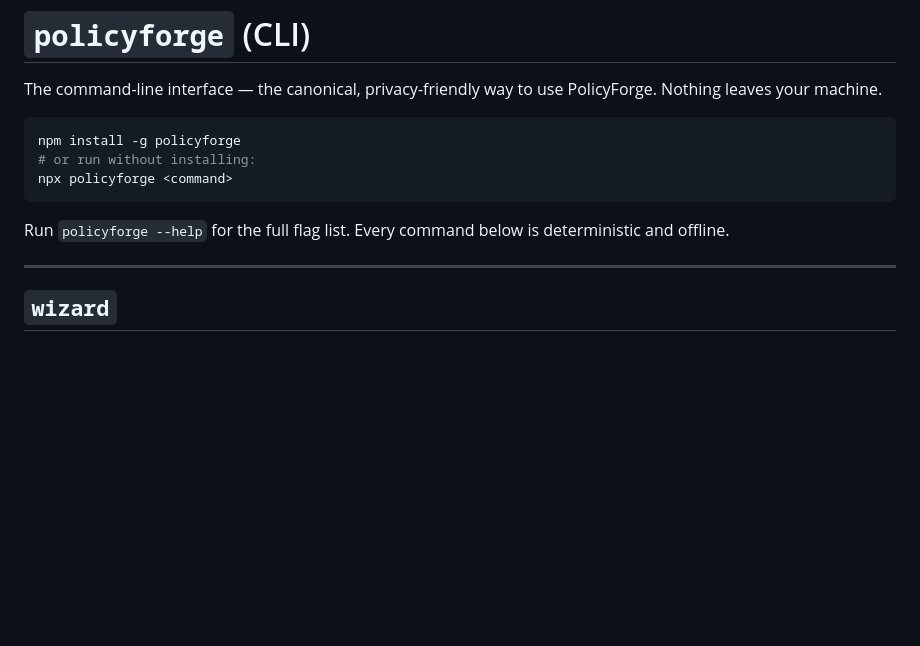
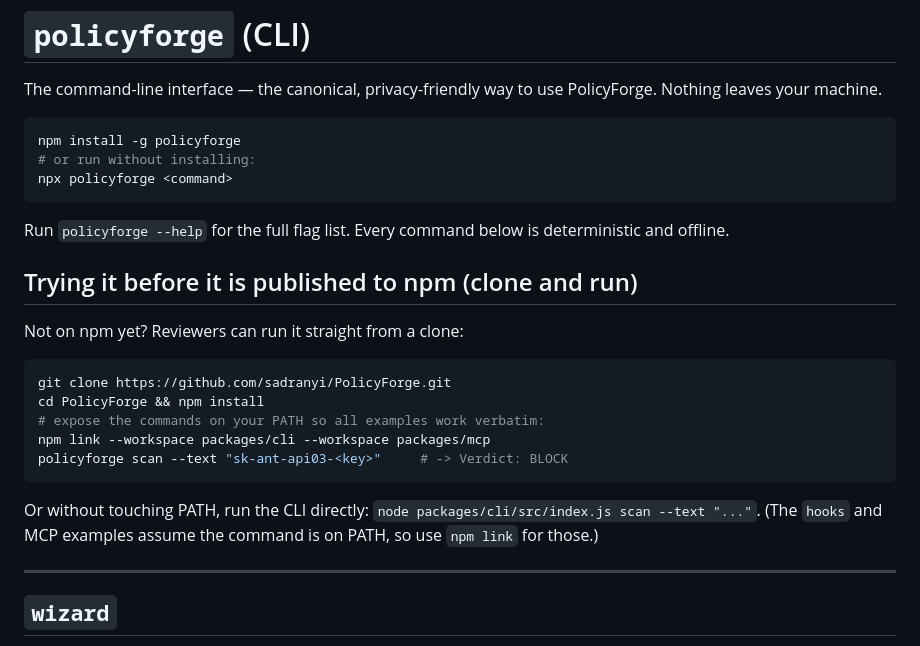
Before and after one commit to sadranyi/PolicyForge, a Markdown page: packages/cli/README.md, the part around the change. Rendered like a GitHub page; blank space fills up the shorter version.

Commit message:
docs(cli): add clone-and-run quickstart for pre-npm reviewers

````diff
--- a/packages/cli/README.md
+++ b/packages/cli/README.md
@@ -11,6 +11,22 @@ npx policyforge <command>
 
 Run `policyforge --help` for the full flag list. Every command below is
 deterministic and offline.
+
+## Trying it before it is published to npm (clone and run)
+
+Not on npm yet? Reviewers can run it straight from a clone:
+
+```bash
+git clone https://github.com/sadranyi/PolicyForge.git
+cd PolicyForge && npm install
+# expose the commands on your PATH so all examples work verbatim:
+npm link --workspace packages/cli --workspace packages/mcp
+policyforge scan --text "sk-ant-api03-<key>"     # -> Verdict: BLOCK
+```
+
+Or without touching PATH, run the CLI directly: `node packages/cli/src/index.js scan --text "..."`.
+(The `hooks` and MCP examples assume the command is on PATH, so use `npm link` for those.)
+
 
 ---
 
````
